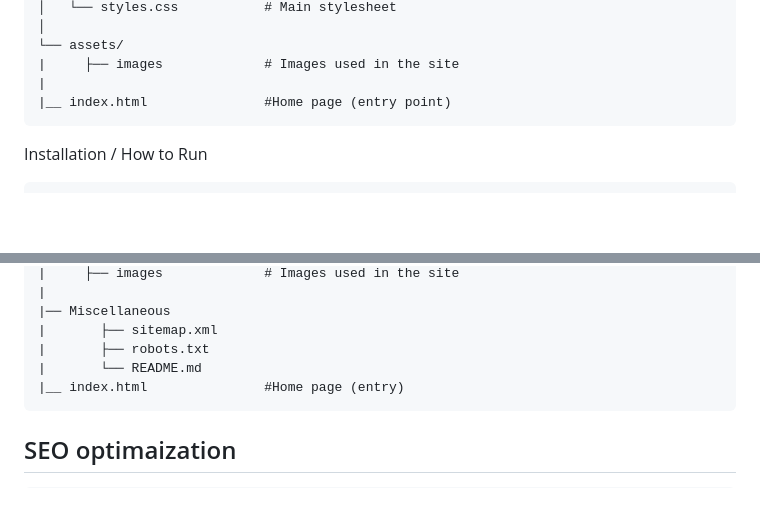
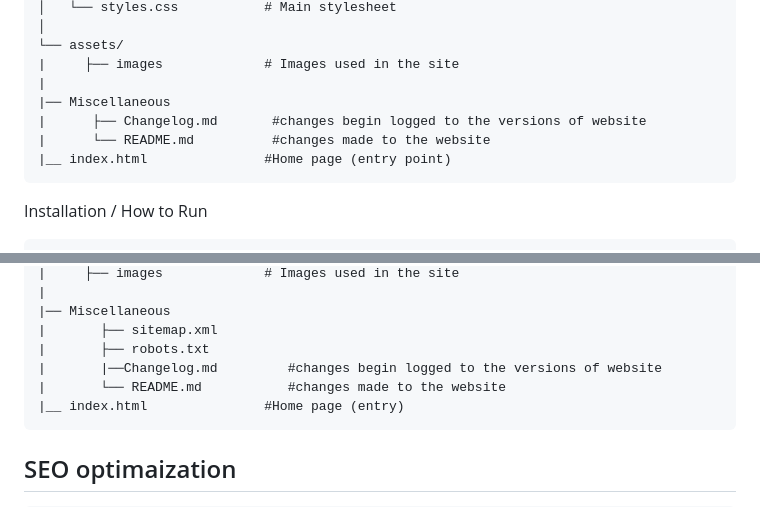
Before and after one commit to Choscah/Tectinic-Energy, a Markdown page: Miscellaneous/README.md, 2 parts joined by grey strips. GitHub-like rendering; blank space fills up the shorter version.

Commit message:
file and folder structure

```diff
--- a/Miscellaneous/README.md
+++ b/Miscellaneous/README.md
@@ -32,6 +32,9 @@ File & Folder Structure
     └── assets/
     |     ├── images             # Images used in the site
     |
+    |── Miscellaneous
+    |      ├── Changelog.md       #changes begin logged to the versions of website
+    |      └── README.md          #changes made to the website
     |__ index.html               #Home page (entry point)
 
 Installation / How to Run
@@ -103,7 +106,8 @@ File & Folder Structure for final part(POE)
     |── Miscellaneous
     |       ├── sitemap.xml
     |       ├── robots.txt
-    |       └── README.md
+    |       |──Changelog.md         #changes begin logged to the versions of website
+    |       └── README.md           #changes made to the website
     |__ index.html               #Home page (entry)
 
 ## SEO optimaization
```
